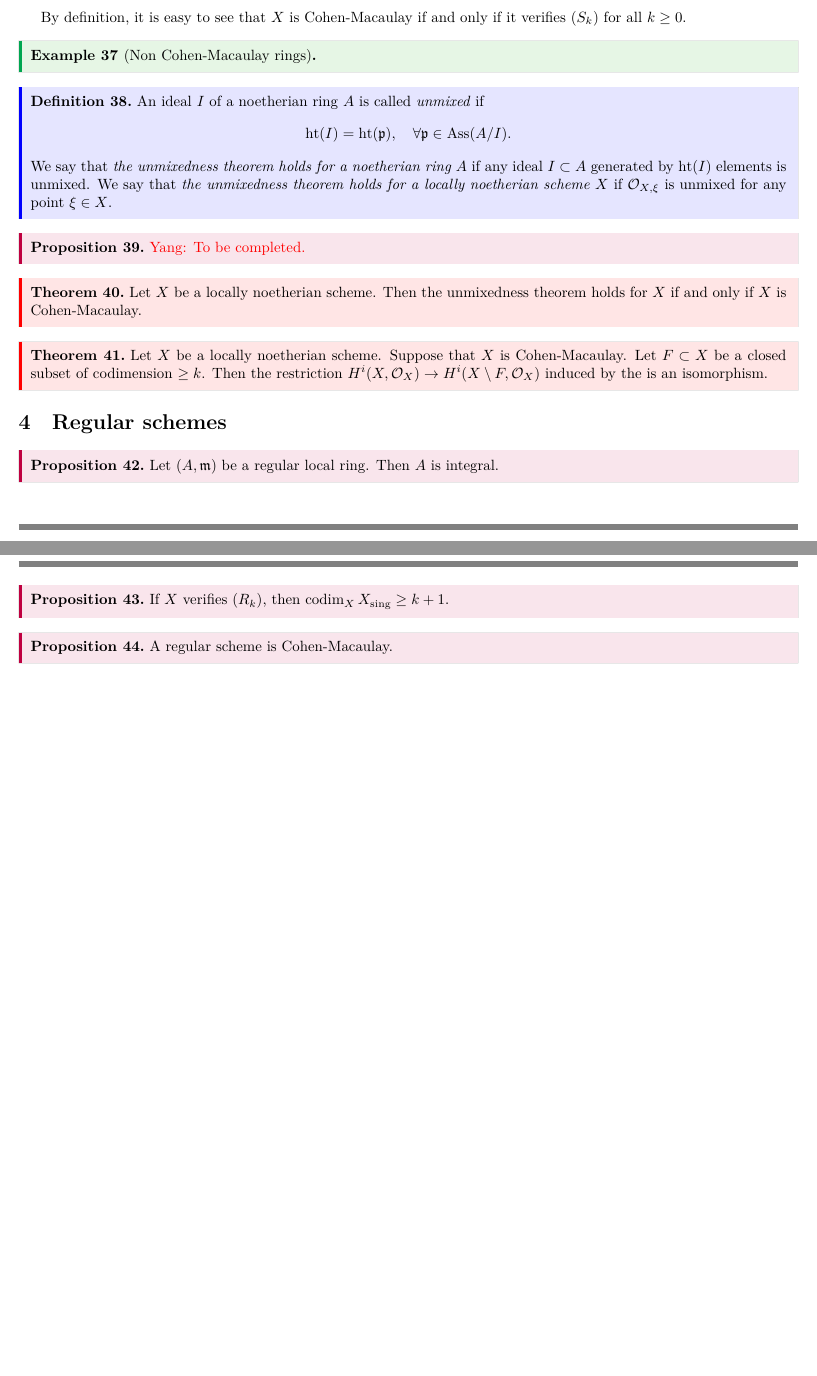
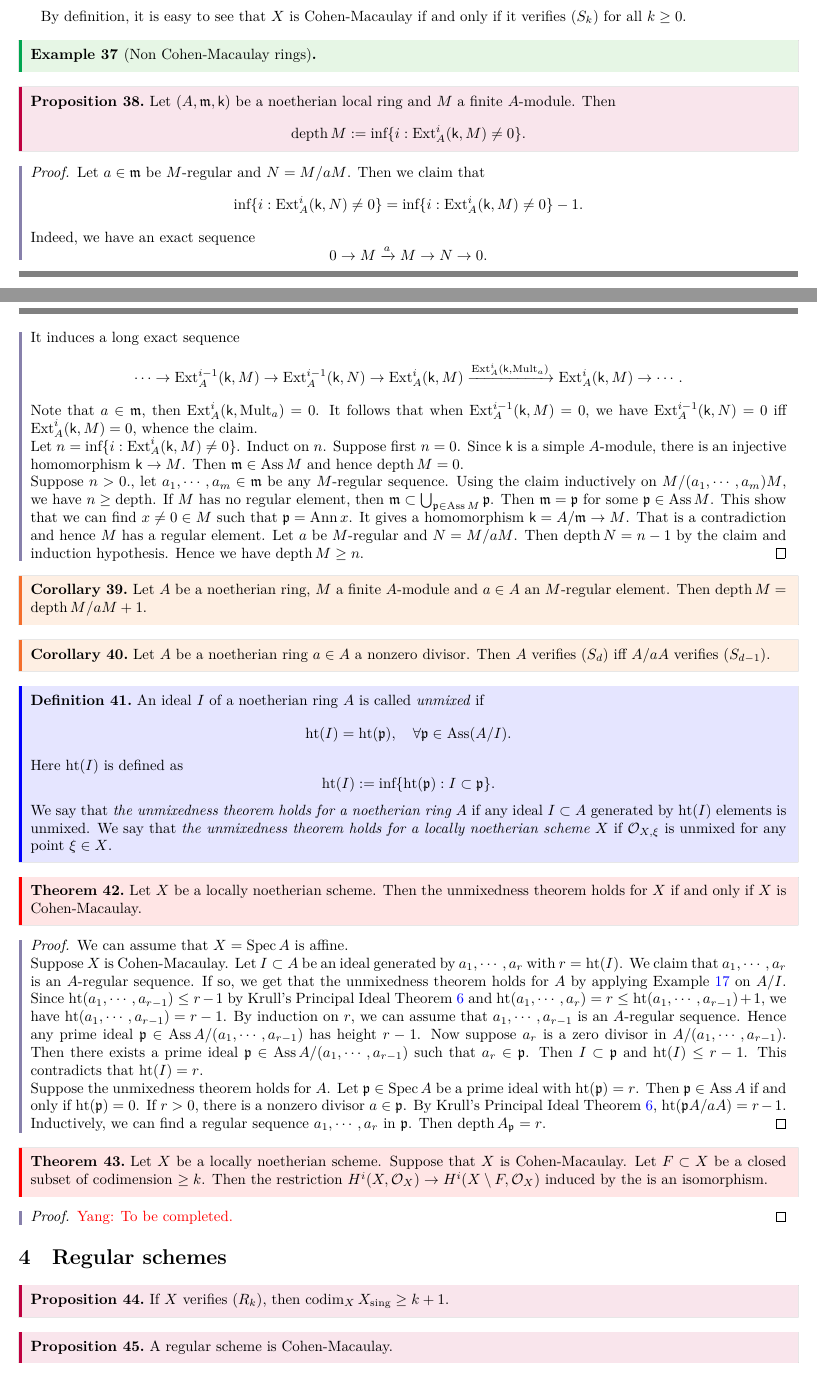
Before and after one commit to MonkeyUnderMountain/Note_on_Algebraic_Geometry, a LaTeX document (chapters/preliminary/normality_and_Cohen_Macaulay/main.tex, which reads chapters/preliminary/normality_and_Cohen_Macaulay/text.tex): two parts of pages 7 and 8 of 8, joined at a grey line, cut so that both start at the same text, the shorter picture padded with empty space. The pictures show the PDF file chapters/preliminary/normality_and_Cohen_Macaulay/main.pdf that the author committed with the source.

Commit message:
finish the unmixedness theorem

```diff
--- a/chapters/preliminary/normality_and_Cohen_Macaulay/text.tex
+++ b/chapters/preliminary/normality_and_Cohen_Macaulay/text.tex
@@ -408,9 +408,8 @@
     \end{definition}
 
     \begin{proposition}
-        Let $X$ be an integral scheme.
-        Then the normalization $X^\nu$ of $X$ exists.
-        Moreover, $X^\nu \to X$ is birational.
+        The normalization $X^\nu$ of $X$ exists.
+        Moreover, if $X$ is reduced, $X^\nu \to X$ is birational.
     \end{proposition}
     \begin{proof}
         Suppose there is a dominant morphism $Y \to X$ with $Y$ normal.
@@ -474,7 +473,3 @@
 
         Let $t \in \frakm\setminus \frakm^2$.
         Since $A$ is regular, $\frakm = (t)$.
-        First we show that $A$ is an integral domain.
-
-        Let $I \subset A$ be a nonzero ideal of $A$.
-        Then $\frakm^n \subset I$ for some $n \geq 1$.
@@ -531,4 +534,3 @@
             \Spec \KK \ar[r] \ar[d] & X \ar[d]^f \\
             \Spec A \ar[r] & Y
         }, \]
-        the morphism $\Spec A \to Y$ factors through $f$.
@@ -542,2 +544,3 @@
         Then there exists an open subset $U \subset X$ containing $\xi$ such that the morphism extends to a morphism $U \to Y$.
     \end{proposition}
+    \begin{proof}
@@ -544,2 +553,3 @@
+    \end{proof}
 
     \begin{theorem}\label{thm: extension of morphism form normal to proper}
@@ -549,10 +559,19 @@
         Then $f$ is well-defined on an open subset $U \subset X$ whose complement has codimension $\geq 2$.
     \end{theorem}
     \begin{proof}
+        We can assume that $X$ is irreducible and hence integral.
+        Suppose $f$ is defined on $U \subset X$.
+        For every $\xi \in X$ with codimension $1$, we have following commutative diagram
+        \[ \xymatrix{
+            \Spec \fkk(X) \ar[r] \ar[d] & U \ar[r]^f & Y \ar[d] \\
+            \Spec \calo_{X,\xi} \ar[rr] & & S
+        }, \]
+        By Theorem \ref{thm: valuation criterion for properness} and Proposition \ref{prop: morphism defined on a generic point extends to a open subset}, there exists an open subset $U_\xi \subset X$ containing $\xi$ such that the morphism extends to a morphism $U_\xi \to Y$.
+
         \Yang{To be completed.}
     \end{proof}
 
-    \begin{remark}
+    \begin{remark}\label{rmk: extension of function on normal scheme and extension of morphism form normal to proper}
         Theorem \ref{thm: extension of function on normal scheme} and Theorem \ref{thm: extension of morphism form normal to proper} are very similar.
         However, they are base on different properties.
         Theorem \ref{thm: extension of function on normal scheme} is based on $(S_2)$, while Theorem \ref{thm: extension of morphism form normal to proper} is based on $(R_1)$.
@@ -577,39 +596,108 @@
 
     \end{example}
 
-    \begin{definition}
-        % We say that the unmixedness theorem holds for a noetherian ring $A$ if
+    \begin{proposition}\label{prop: depth equals to grade}
+        Let $(A, \frakm, \kk)$ be a noetherian local ring and $M$ a finite $A$-module.
+        Then
+        \[ \depth M := \inf \{ i : \Ext^i_A(\kk,M) \neq 0 \}. \]
+    \end{proposition}
+    \begin{proof}
+        Let $a \in \frakm$ be $M$-regular and $N = M/aM$.
+        Then we claim that
+        \[ \inf \{ i: \Ext^i_A(\kk,N) \neq 0 \} = \inf \{ i : \Ext^i_A(\kk,M) \neq 0 \} - 1. \]
+        Indeed, we have an exact sequence
+        \[ 0 \to M \xrightarrow{a} M \to N \to 0. \]
+        It induces a long exact sequence
+        \[ \cdots \to \Ext^{i-1}_A(\kk,M) \to \Ext^{i-1}_A(\kk,N) \to \Ext^i_A(\kk,M) \xrightarrow{\Ext^i_A(\kk,\Mult_a)} \Ext^i_A(\kk,M) \to \cdots. \]
+        Note that $a \in \frakm$, then $\Ext^i_A(\kk,\Mult_a) = 0$.
+        It follows that when $\Ext^{i-1}_A(\kk,M) = 0$, we have $\Ext^{i-1}_A(\kk,N) = 0$ iff $\Ext^i_A(\kk,M) = 0$, whence the claim.
+
+        Let $n = \inf \{ i : \Ext^i_A(\kk,M) \neq 0 \}$.
+        Induct on $n$.
+        Suppose first $n = 0$.
+        Since $\kk$ is a simple $A$-module, there is an injective homomorphism $\kk \to M$.
+        Then $\frakm \in \Ass M$ and hence $\depth M = 0$.
+
+        Suppose $n > 0$., let $a_1,\cdots,a_m \in \frakm$ be any $M$-regular sequence.
+        Using the claim inductively on $M/(a_1,\cdots,a_m)M$, we have $n \geq \depth$.
+        If $M$ has no regular element, then $\frakm \subset \bigcup_{\frakp \in \Ass M} \frakp$.
+        Then $\frakm = \frakp$ for some $\frakp \in \Ass M$.
+        This show that we can find $x \neq 0 \in M$ such that $\frakp = \Ann x$.
+        It gives a homomorphism $\kk = A/\frakm \to M$.
+        That is a contradiction and hence $M$ has a regular element.
+        Let $a$ be $M$-regular and $N = M/aM$.
+        Then $\depth N = n-1$ by the claim and induction hypothesis.
+        Hence we have $\depth M \geq n$.
+    \end{proof}
+
+    \begin{corollary}\label{cor: induction on depth}
+        Let $A$ be a noetherian ring, $M$ a finite $A$-module and $a \in A$ an $M$-regular element.
+        Then $\depth M = \depth M/aM + 1$.
+    \end{corollary}
+
+    \begin{corollary}\label{cor: induction on S_d conditions}
+        Let $A$ be a noetherian ring $a \in A$ a nonzero divisor.
+        Then $A$ verifies $(S_d)$ iff $A/aA$ verifies $(S_{d-1})$.
+    \end{corollary}
+
+    \begin{definition}\label{def: unmixedness theorem}
         An ideal $I$ of a noetherian ring $A$ is called \textit{unmixed} if
         \[ \idealht(I) = \idealht(\frakp), \quad \forall \frakp \in \Ass(A/I). \]
+        Here $\idealht(I)$ is defined as
+        \[ \idealht(I) := \inf \{ \idealht(\frakp) : I \subset \frakp \}. \]
         We say that \textit{the unmixedness theorem holds for a noetherian ring $A$} if any ideal $I \subset A$ generated by $\idealht(I)$ elements is unmixed.
         We say that \textit{the unmixedness theorem holds for a locally noetherian scheme $X$} if $\calo_{X,\xi}$ is unmixed for any point $\xi \in X$.
     \end{definition}
 
-    \begin{proposition}\label{prop: induction on S_k conditions}
-        \Yang{To be completed.}
-    \end{proposition}
 
-    \begin{theorem}
+    \begin{theorem}\label{thm: unmixedness theorem for Cohen-Macaulay schemes}
         Let $X$ be a locally noetherian scheme.
         Then the unmixedness theorem holds for $X$ if and only if $X$ is Cohen-Macaulay.
     \end{theorem}
+    \begin{proof}
+        We can assume that $X = \Spec A$ is affine.
 
-    \begin{theorem}
+        Suppose $X$ is Cohen-Macaulay.
+        Let $I \subset A$ be an ideal generated by $a_1,\cdots,a_r$ with $r = \idealht(I)$.
+        We claim that $a_1,\cdots,a_r$ is an $A$-regular sequence.
+        If so, we get that the unmixedness theorem holds for $A$ by applying Example \ref{eg: S_1 is equivalent to A has no embedded point} on $A/I$.
+        Since $\idealht(a_1,\cdots,a_{r-1}) \leq r-1$ by Krull's Principal Ideal Theorem \ref{thm: Krull's principal ideal theorem} and $\idealht(a_1,\cdots,a_r) = r \leq \idealht(a_1,\cdots,a_{r-1}) + 1$, we have $\idealht(a_1,\cdots,a_{r-1}) = r-1$.
+        By induction on $r$, we can assume that $a_1,\cdots,a_{r-1}$ is an $A$-regular sequence.
+        Hence any prime ideal $\frakp \in \Ass A/(a_1,\cdots,a_{r-1})$ has height $r-1$.
+        Now suppose $a_r$ is a zero divisor in $A/(a_1,\cdots,a_{r-1})$.
+        Then there exists a prime ideal $\frakp \in \Ass A/(a_1,\cdots,a_{r-1})$ such that $a_r \in \frakp$.
+        Then $I \subset \frakp$ and $\idealht(I) \leq r-1$.
+        This contradicts that $\idealht(I) = r$.
+
+        Suppose the unmixedness theorem holds for $A$.
+        Let $\frakp \in \Spec A$ be a prime ideal with $\idealht(\frakp) = r$.
+        Then $\frakp \in \Ass A$ if and only if $\idealht(\frakp) = 0$.
+        If $r > 0$, there is a nonzero divisor $a \in \frakp$.
+        By Krull's Principal Ideal Theorem \ref{thm: Krull's principal ideal theorem}, $\idealht(\frakp A/aA) = r-1$.
+        Inductively, we can find a regular sequence $a_1,\cdots,a_r$ in $\frakp$.
+        Then $\depth A_\frakp = r$.
+        % \Yang{To be completed.}
+    \end{proof}
+
+    \begin{theorem}\label{thm: higher dimensional hartogs lemma for Cohen-Macaulay schemes}
         Let $X$ be a locally noetherian scheme.
         Suppose that $X$ is Cohen-Macaulay.
         Let $F \subset X$ be a closed subset of codimension $\geq k$.
         Then the restriction $H^i(X,\calo_X) \to H^i(X\setminus F, \calo_{X})$ induced by the
          is an isomorphism.
     \end{theorem}
+    \begin{proof}
+        \Yang{To be completed.}
+    \end{proof}
 
 
 
 \subsection{Regular schemes}
 
-    \begin{proposition}
-        Let $(A,\frakm)$ be a regular local ring.
-        Then $A$ is integral.
-    \end{proposition}
+    % \begin{proposition}
+    %     Let $(A,\frakm)$ be a regular local ring.
+    %     Then $A$ is integral.
+    % \end{proposition}
 
     \begin{proposition}
         If $X$ verifies $(R_k)$, then $\codim_X X_{\text{sing}} \geq k+1$.
```
Also changed, not shown: template/notation.tex (+3 -0 lines), chapters/preliminary/normality_and_Cohen_Macaulay/main.pdf, notebook_ag.pdf, chapters/preliminary/normality_and_Cohen_Macaulay/text.tex (30 more changed lines).
